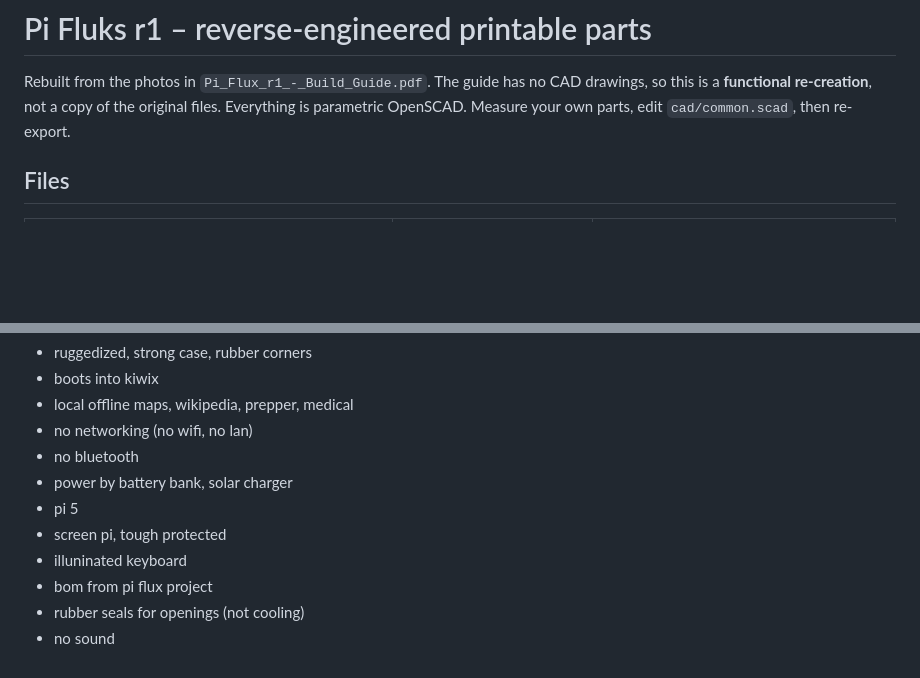
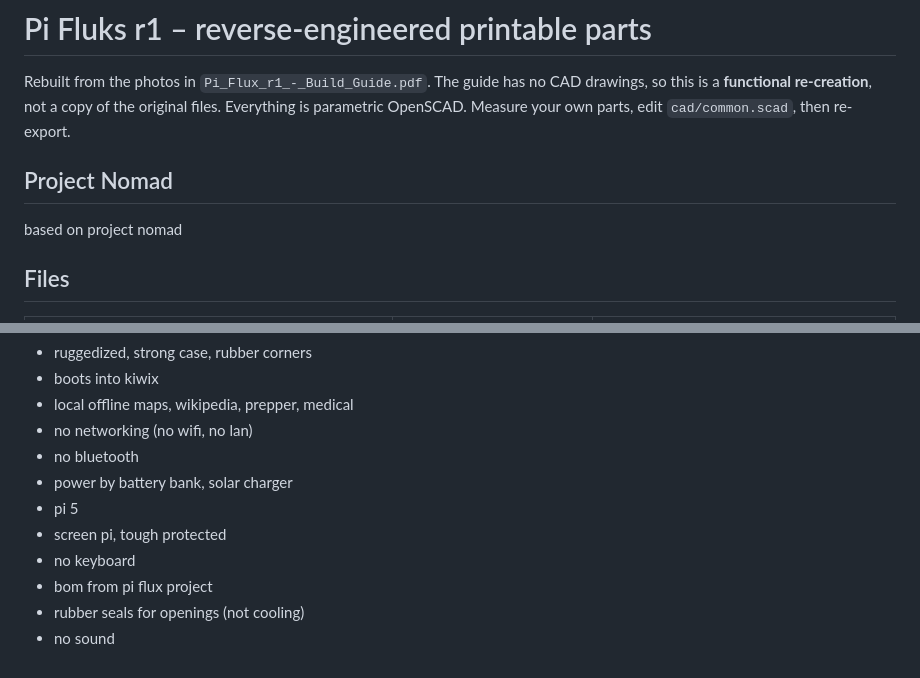
Before and after one commit to jsoeterbroek/ktemata, a Markdown page: README.md, 2 parts joined by grey strips. GitHub-like rendering; blank space fills up the shorter version.

```diff
--- a/README.md
+++ b/README.md
@@ -4,6 +4,9 @@ Rebuilt from the photos in `Pi_Flux_r1_-_Build_Guide.pdf`. The guide has no CAD
 drawings, so this is a **functional re-creation**, not a copy of the original files.
 Everything is parametric OpenSCAD. Measure your own parts, edit `cad/common.scad`,
 then re-export.
+
+## Project Nomad
+based on project nomad
 
 ## Files
 
@@ -61,7 +64,7 @@ Set `SIDE_CUTOUT=false` in `face.scad` for the version with no side cutout (keyb
 - power by battery bank, solar charger
 - pi 5
 - screen pi, tough protected
-- illuninated keyboard
+- no keyboard
 - bom from pi flux project
 - rubber seals for openings (not cooling)
 - no sound
```
